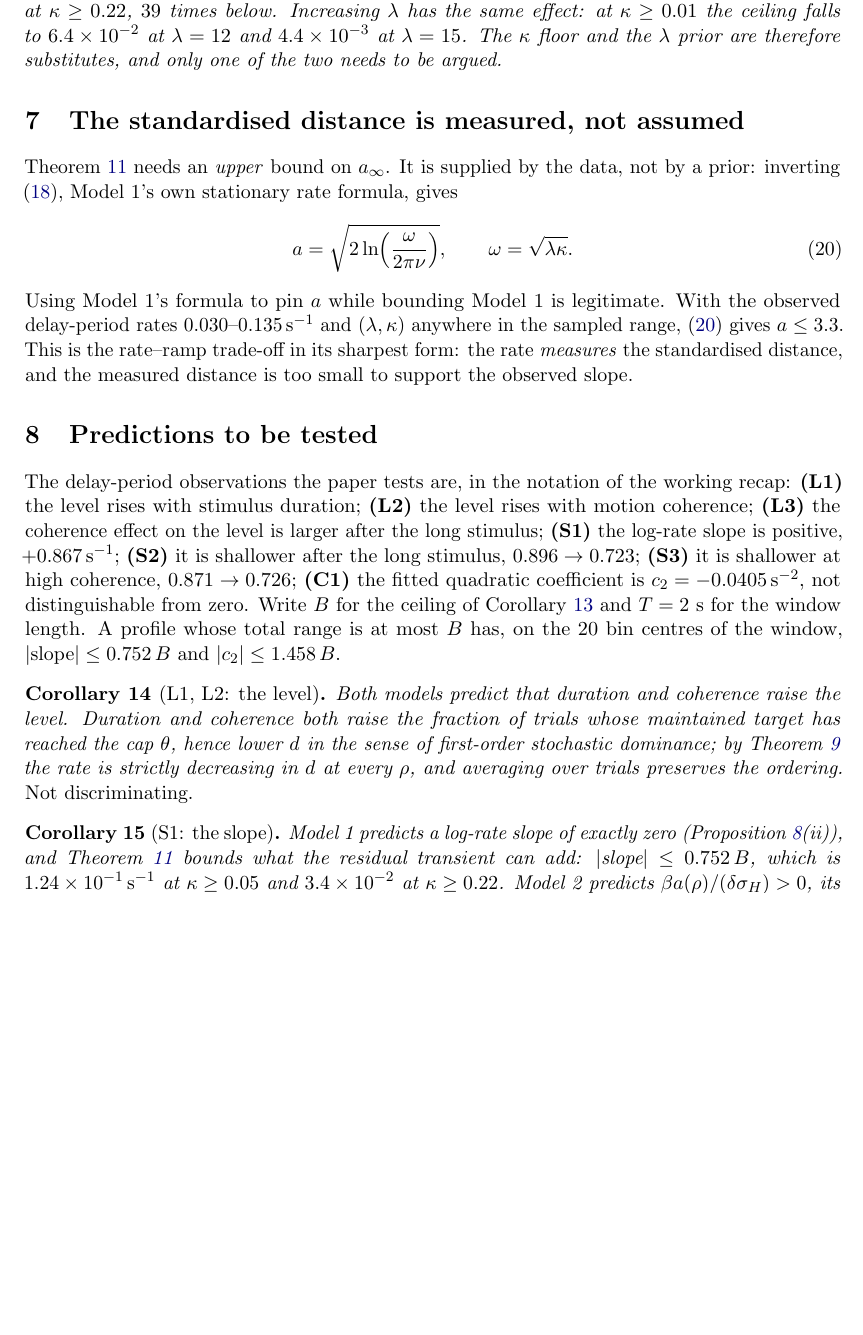
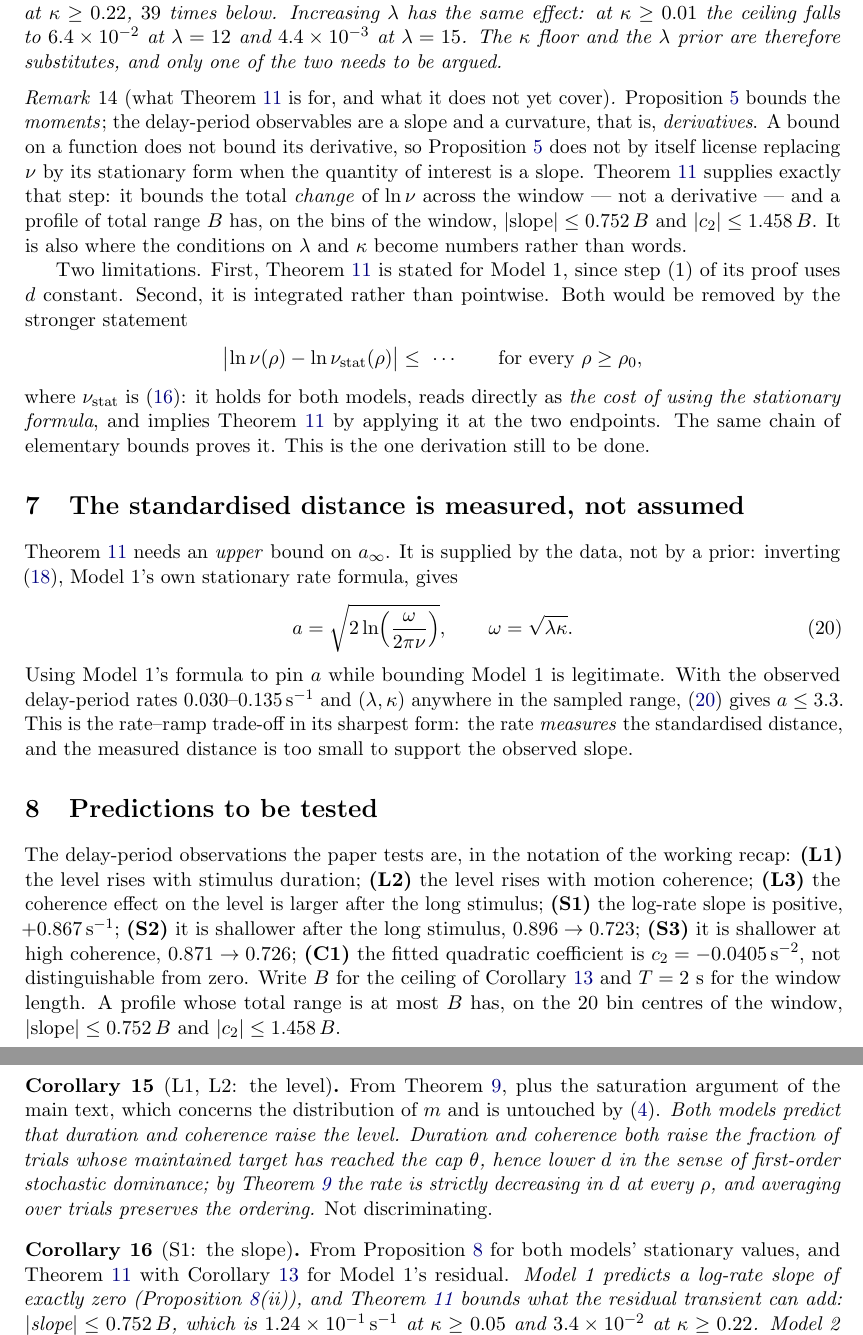
Before and after one commit to thibault-gajdos/delay, a LaTeX paper (manuscript/notes/warm_start.tex): part of page 6 of 8 before the commit and two parts of pages 6 and 7 of 8 after it, the two joined at a grey line, cut so that both start at the same text, the shorter picture padded with empty space. Compiled offline with pdfLaTeX.

Commit message:
Note: cite sources in every corollary; add Remark on what Theorem 11 is for
Each corollary now opens with the propositions and theorems it rests on.

New remark before Section 7: Proposition 5 bounds the moments, but the
delay-period observables are a slope and a curvature, i.e. derivatives, and a
bound on a function does not bound its derivative. Theorem 11 is exactly that
bridge: it bounds the total change of ln nu across the window, and a profile of
range B has |slope| <= 0.752 B and |c2| <= 1.458 B on the window's bins. It is
also where the conditions on lambda and kappa become numbers.

Two limitations recorded: Theorem 11 is stated for Model 1 only (step 1 of the
proof uses d constant), and it is integrated rather than pointwise. Both would go
away with the stronger pointwise statement |ln nu - ln nu_stat| <= ..., which
holds for both models, reads as the cost of using the stationary formula, and
implies Theorem 11 at the endpoints. That derivation is still to be done.

Co-Authored-By: Claude Opus 5 <noreply@anthropic.com>
Claude-Session: https://claude.ai/code/session_01Le4sDd4SvX8EGzq2iKyRoL

```diff
--- a/manuscript/notes/warm_start.tex
+++ b/manuscript/notes/warm_start.tex
@@ -451,6 +456,30 @@ $6.4\times10^{-2}$ at $\lambda=12$ and $4.4\times10^{-3}$ at $\lambda=15$. The
 $\kappa$ floor and the $\lambda$ prior are therefore substitutes, and only one of the
 two needs to be argued.
 \end{corollary}
+
+\begin{remark}[what Theorem~\ref{thm:B} is for, and what it does not yet cover]
+\label{rem:whyB}
+Proposition~\ref{prop:bounds} bounds the \emph{moments}; the delay-period
+observables are a slope and a curvature, that is, \emph{derivatives}. A bound on a
+function does not bound its derivative, so Proposition~\ref{prop:bounds} does not by
+itself license replacing $\nu$ by its stationary form when the quantity of interest
+is a slope. Theorem~\ref{thm:B} supplies exactly that step: it bounds the total
+\emph{change} of $\ln\nu$ across the window --- not a derivative --- and a profile of
+total range $B$ has, on the bins of the window, $|\text{slope}|\le0.752\,B$ and
+$|c_2|\le1.458\,B$. It is also where the conditions on $\lambda$ and $\kappa$ become
+numbers rather than words.
+
+Two limitations. First, Theorem~\ref{thm:B} is stated for Model~1, since step~(1) of
+its proof uses $d$ constant. Second, it is integrated rather than pointwise. Both
+would be removed by the stronger statement
+\[
+\bigl|\ln\nu(\rho)-\ln\nu_{\mathrm{stat}}(\rho)\bigr|\le\ \cdots\qquad\text{for every }\rho\ge\rho_0,
+\]
+where $\nu_{\mathrm{stat}}$ is \eqref{eq:nuasymp}: it holds for both models, reads
+directly as \emph{the cost of using the stationary formula}, and implies
+Theorem~\ref{thm:B} by applying it at the two endpoints. The same chain of elementary
+bounds proves it. This is the one derivation still to be done.
+\end{remark}
 
 \section{The standardised distance is measured, not assumed}\label{sec:afromnu}
 
@@ -483,6 +512,8 @@ whose total range is at most $B$ has, on the $20$ bin centres of the window,
 $|\text{slope}|\le0.752\,B$ and $|c_2|\le1.458\,B$.
 
 \begin{corollary}[L1, L2: the level]\label{cor:P1}
+\emph{From Theorem~\ref{thm:A}, plus the saturation argument of the main text, which
+concerns the distribution of $m$ and is untouched by \eqref{eq:warm}.}
 Both models predict that duration and coherence raise the level. Duration and
 coherence both raise the fraction of trials whose maintained target has reached the
 cap $\theta$, hence lower $d$ in the sense of first-order stochastic dominance; by
@@ -491,6 +522,8 @@ averaging over trials preserves the ordering. \emph{Not discriminating.}
 \end{corollary}
 
 \begin{corollary}[S1: the slope]\label{cor:P2}
+\emph{From Proposition~\ref{prop:statrate} for both models' stationary values, and
+Theorem~\ref{thm:B} with Corollary~\ref{cor:numbers} for Model~1's residual.}
 Model~1 predicts a log-rate slope of exactly zero
 (Proposition~\ref{prop:statrate}(ii)), and Theorem~\ref{thm:B} bounds what the
 residual transient can add: $|\text{slope}|\le0.752\,B$, which is
@@ -502,6 +535,9 @@ ceiling by a factor of $7$ to $26$.}
 \end{corollary}
 
 \begin{corollary}[S2, S3: the slope across conditions]\label{cor:P3}
+\emph{From Proposition~\ref{prop:statrate}, Theorem~\ref{thm:A},
+Corollary~\ref{cor:LS} and Corollary~\ref{cor:P1}; Model~1's residual from
+Theorem~\ref{thm:B} and Corollary~\ref{cor:numbers}.}
 Model~1 predicts the slope to be zero in \emph{every} condition, so it predicts a
 condition difference of zero, with $|\text{difference}|\le1.5\,B$. Model~2 predicts
 a difference of definite sign: by Proposition~\ref{prop:statrate}(i) the slope is
```
Also changed, not shown: manuscript/notes/warm_start.pdf, manuscript/notes/warm_start.tex (11 more changed lines).
